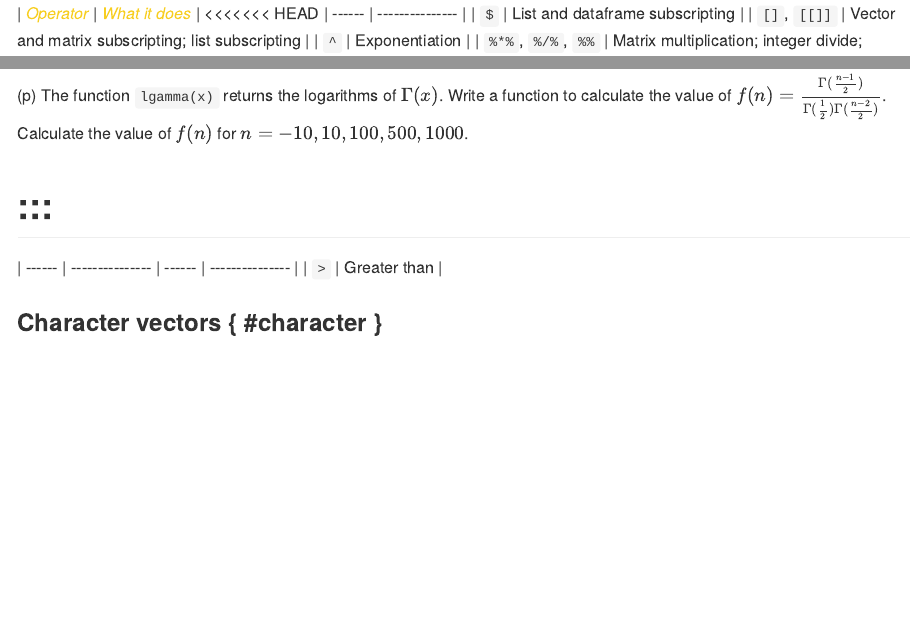
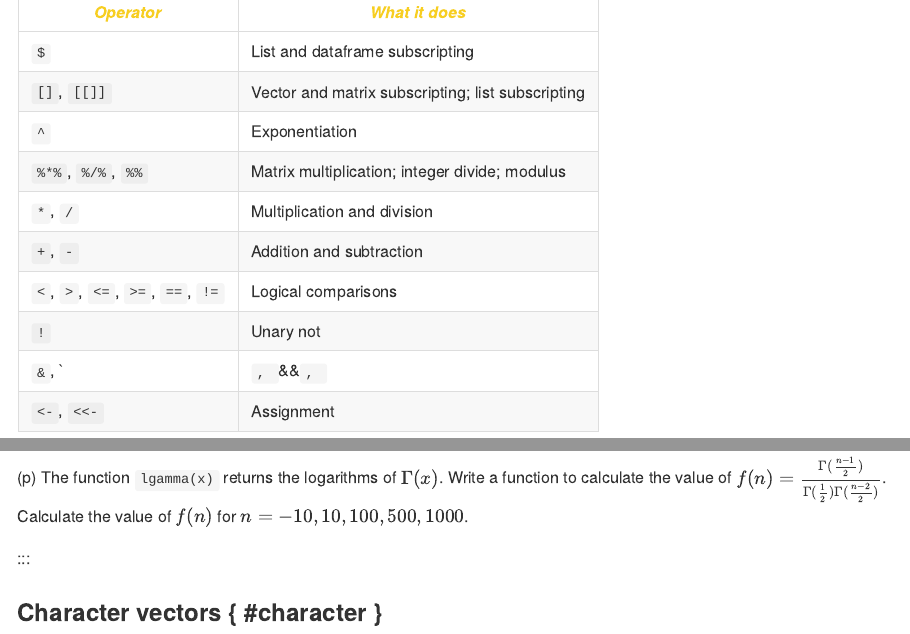
Before and after one commit to sugnet/RTutorial, an R Markdown document (03-operators.Rmd): the page in a window 1100 px wide, from 7130 px down before the commit and from 7140 px down after it, so that both start at the same text, and a second part further down, joined at a grey line. The pictures show the output file docs/03-operators.md that the author committed with the source, drawn offline in the style of GitHub.

Commit message:
Merge issue resolved

```diff
--- a/03-operators.Rmd
+++ b/03-operators.Rmd
@@ -227,7 +227,6 @@ The correct way of extracting the fifth element of a sequence like 1:20 is
 Table: (\#tab:Precedence) Precedence rules.
 
 | *<span style="color:#F7CE21">Operator</span>* | *<span style="color:#F7CE21">What it does</span>*  |
-<<<<<<< HEAD
 | ------ | --------------- |
 | `$`                | List and dataframe subscripting |
 | `[]`, `[[]]`       | Vector and matrix subscripting; list subscripting |
@@ -369,10 +368,5 @@ Explain the use of the argument `list=objects(2)`. To summarize: The constructio
 (p)	The function `lgamma(x)` returns the logarithms of $\Gamma(x)$. Write a function to calculate the value of $f(n) = \frac{\Gamma(\frac{n-1}{2})}{\Gamma(\frac{1}{2})\Gamma(\frac{n-2}{2})}$. Calculate the value of $f(n)$ for $n = -10, 10, 100, 500, 1000$.
 
 :::
-=======
-| ------ | --------------- | ------ | --------------- |
-| `>`   |	Greater than |
-
-
 
 ### Character vectors { #character }
```
Also changed, not shown: docs/01-intro.md, docs/02-objects.md, docs/03-operators.md, docs/search.json, 5 other files.
